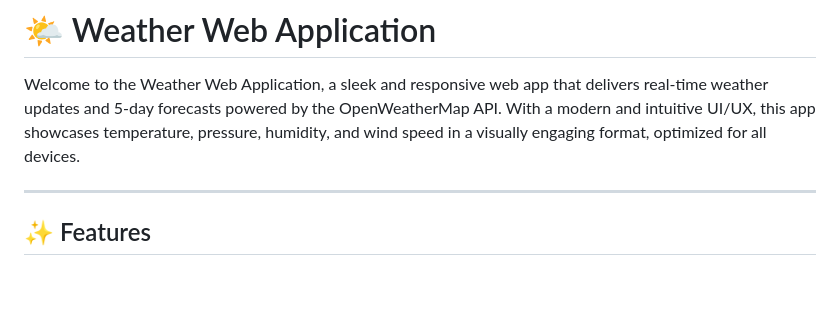
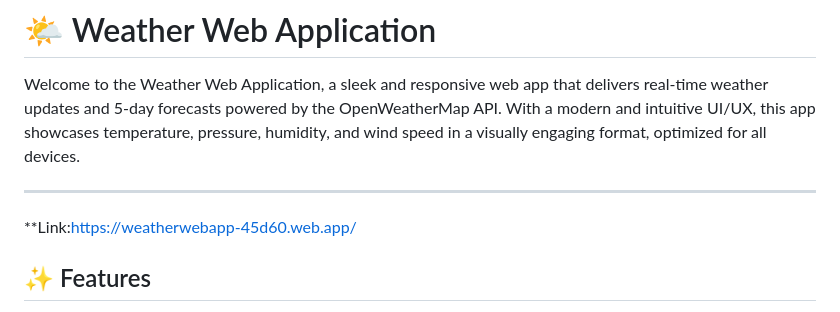
Before and after one commit to Mayukhofficial-01/Weather-App, a Markdown page: README.md, the part around the change. GitHub-like rendering; blank space fills up the shorter version.

```diff
--- a/README.md
+++ b/README.md
@@ -3,6 +3,8 @@
 Welcome to the Weather Web Application, a sleek and responsive web app that delivers real-time weather updates and 5-day forecasts powered by the OpenWeatherMap API. With a modern and intuitive UI/UX, this app showcases temperature, pressure, humidity, and wind speed in a visually engaging format, optimized for all devices.
 
 ---
+
+**Link:https://weatherwebapp-45d60.web.app/
 
 ## ✨ Features
 
```
